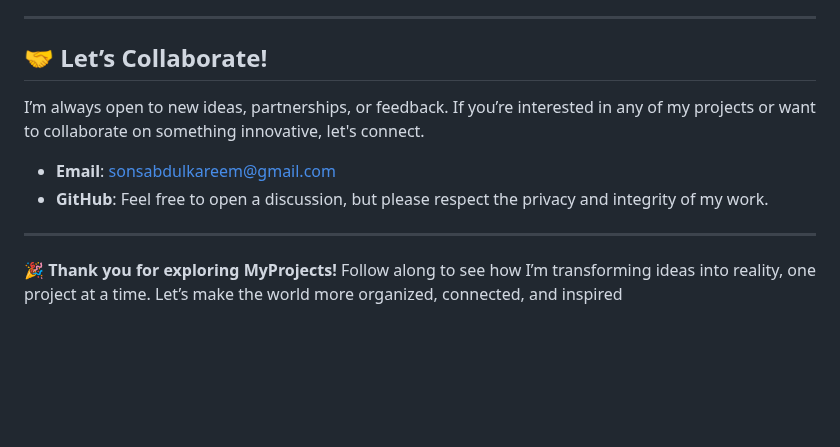
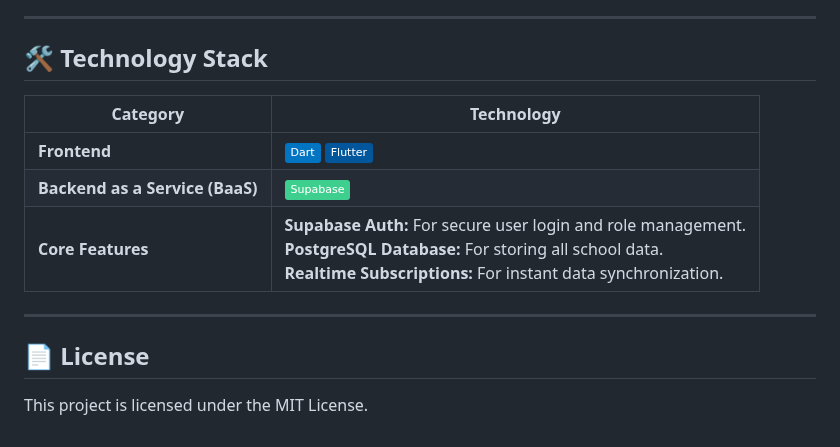
Before and after one commit to MegoABKM/MegoABKM, a Markdown page: SchoolManagement/README.md, the part around one of its changes. GitHub-like rendering; badges without logos; blank space fills up the shorter version.

```diff
--- a/SchoolManagement/README.md
+++ b/SchoolManagement/README.md
@@ -53,13 +82,16 @@ I’m currently working on enhancing all these projects, adding new features, an
 
 ---
 
-## 🤝 Let’s Collaborate!
+## 🛠️ Technology Stack
 
-I’m always open to new ideas, partnerships, or feedback. If you’re interested in any of my projects or want to collaborate on something innovative, let's connect.
-
-*   **Email**: [sonsabdulkareem@gmail.com](mailto:sonsabdulkareem@gmail.com)
-*   **GitHub**: Feel free to open a discussion, but please respect the privacy and integrity of my work.
+| Category           | Technology                                                                                                                                                                                                                                                         |
+|--------------------|--------------------------------------------------------------------------------------------------------------------------------------------------------------------------------------------------------------------------------------------------------------------|
+| **Frontend**       | ![Dart](https://img.shields.io/badge/Dart-0175C2?style=flat&logo=dart&logoColor=white) ![Flutter](https://img.shields.io/badge/Flutter-02569B?style=flat&logo=flutter&logoColor=white)                                                                                 |
+| **Backend as a Service (BaaS)** | ![Supabase](https://img.shields.io/badge/Supabase-3ECF8E?style=flat&logo=supabase&logoColor=white)                                                                                                                                                                     |
+| **Core Features**  | **Supabase Auth:** For secure user login and role management. <br/> **PostgreSQL Database:** For storing all school data. <br/> **Realtime Subscriptions:** For instant data synchronization. |
 
 ---
 
-🎉 **Thank you for exploring MyProjects!** Follow along to see how I’m transforming ideas into reality, one project at a time. Let’s make the world more organized, connected, and inspired
+## 📄 License
+
+This project is licensed under the MIT License.
```
Also changed, not shown: other parts of SchoolManagement/README.md (+63 -34 lines).
